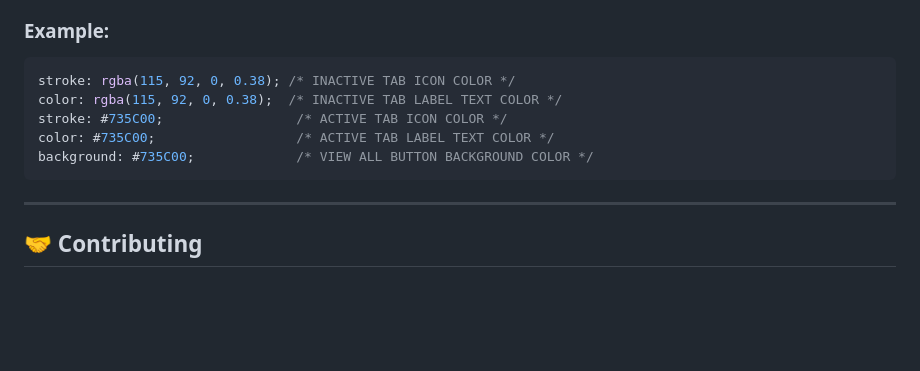
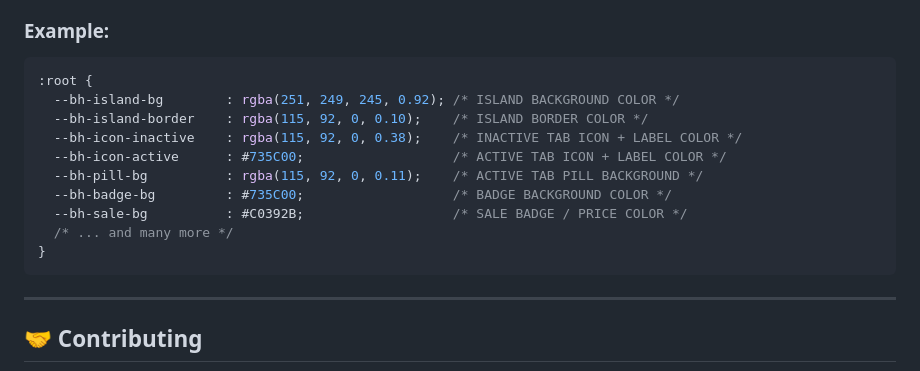
Before and after one commit to AymanSaikat/Mobile-Bottom-Tab-Bar, a Markdown page: README.md, the part around the change. Drawn GitHub-style; blank space fills up the shorter version.

````diff
--- a/README.md
+++ b/README.md
@@ -118,11 +118,16 @@ MobileBottomTabBarCode.txt
 ### Example:
 
 ```css
-stroke: rgba(115, 92, 0, 0.38); /* INACTIVE TAB ICON COLOR */
-color: rgba(115, 92, 0, 0.38);  /* INACTIVE TAB LABEL TEXT COLOR */
-stroke: #735C00;                 /* ACTIVE TAB ICON COLOR */
-color: #735C00;                  /* ACTIVE TAB LABEL TEXT COLOR */
-background: #735C00;             /* VIEW ALL BUTTON BACKGROUND COLOR */
+:root {
+  --bh-island-bg        : rgba(251, 249, 245, 0.92); /* ISLAND BACKGROUND COLOR */
+  --bh-island-border    : rgba(115, 92, 0, 0.10);    /* ISLAND BORDER COLOR */
+  --bh-icon-inactive    : rgba(115, 92, 0, 0.38);    /* INACTIVE TAB ICON + LABEL COLOR */
+  --bh-icon-active      : #735C00;                   /* ACTIVE TAB ICON + LABEL COLOR */
+  --bh-pill-bg          : rgba(115, 92, 0, 0.11);    /* ACTIVE TAB PILL BACKGROUND */
+  --bh-badge-bg         : #735C00;                   /* BADGE BACKGROUND COLOR */
+  --bh-sale-bg          : #C0392B;                   /* SALE BADGE / PRICE COLOR */
+  /* ... and many more */
+}
 ```
 
 ---
````
